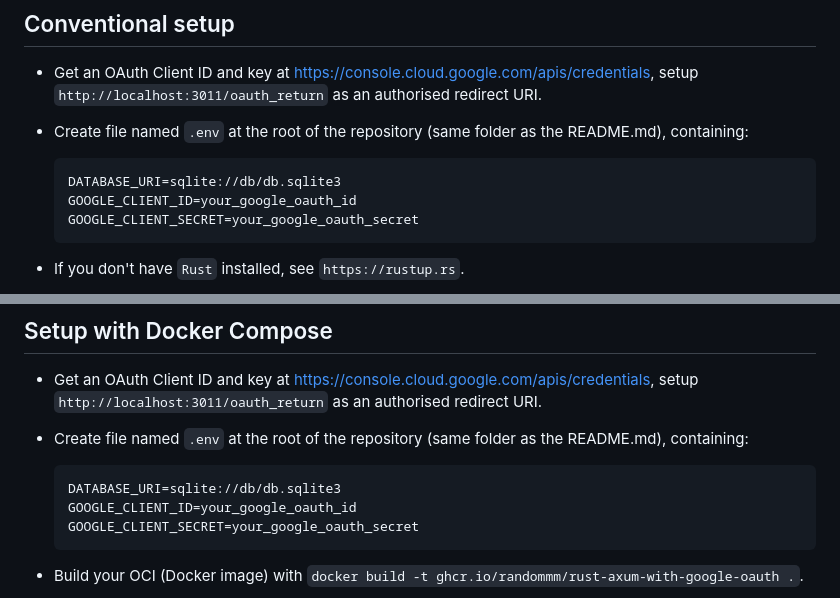
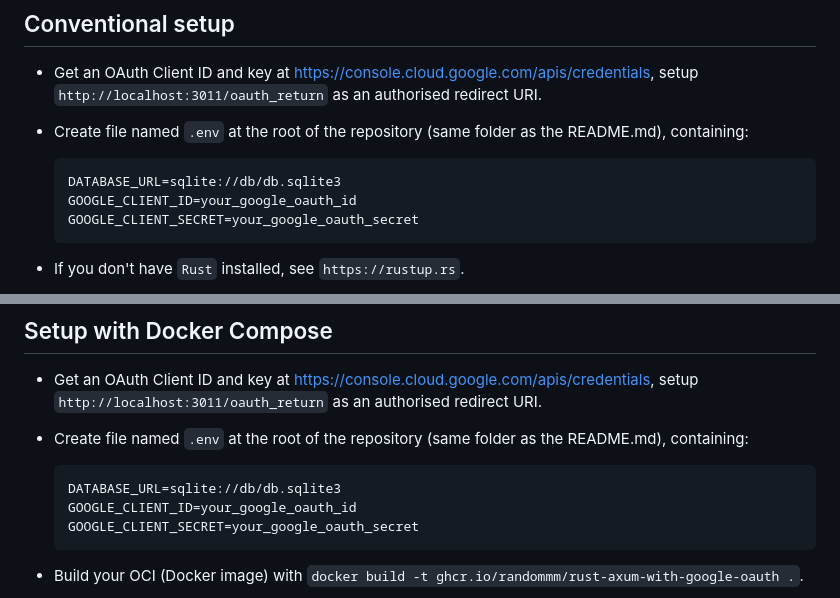
Before and after one commit to randommm/rust-axum-with-google-oauth, a Markdown page: README.md, 2 parts joined by grey strips. GitHub-like rendering.

Commit message:
Update README.md
fix environment typo

```diff
--- a/README.md
+++ b/README.md
@@ -18,7 +18,7 @@ https://rust-oauth.marcoinacio.com/
 
 * Create file named `.env` at the root of the repository (same folder as the README.md), containing:
 
-      DATABASE_URI=sqlite://db/db.sqlite3
+      DATABASE_URL=sqlite://db/db.sqlite3
       GOOGLE_CLIENT_ID=your_google_oauth_id
       GOOGLE_CLIENT_SECRET=your_google_oauth_secret
 
@@ -34,7 +34,7 @@ https://rust-oauth.marcoinacio.com/
 
 * Create file named `.env` at the root of the repository (same folder as the README.md), containing:
 
-      DATABASE_URI=sqlite://db/db.sqlite3
+      DATABASE_URL=sqlite://db/db.sqlite3
       GOOGLE_CLIENT_ID=your_google_oauth_id
       GOOGLE_CLIENT_SECRET=your_google_oauth_secret
 
```
